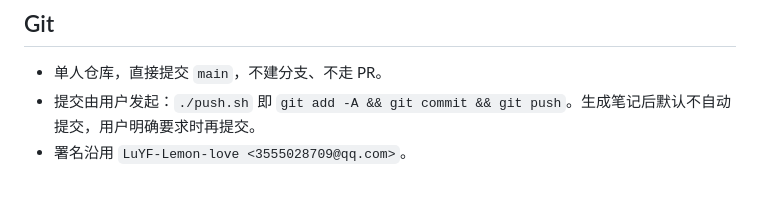
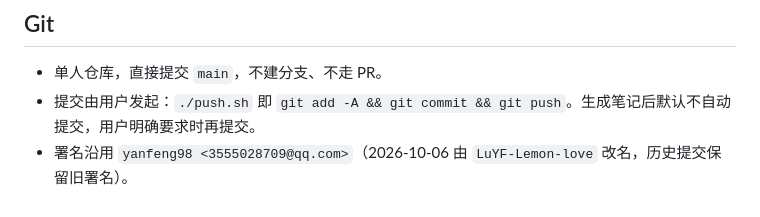
Before and after one commit to yanfeng98/paper-reading-notes, a Markdown page: CLAUDE.md, the part around the change. Rendered like a GitHub page.

Commit message:
chore: git 署名由 LuYF-Lemon-love 改为 yanfeng98
- 全局 user.name 改为 yanfeng98（邮箱 3555028709@qq.com 不变），只影响之后的提交，已推送的 8 个提交保留旧署名
- CLAUDE.md 的「署名沿用」一行同步更新，并注明改名日期

Co-Authored-By: Claude Code <noreply@anthropic.com>

```diff
--- a/CLAUDE.md
+++ b/CLAUDE.md
@@ -39,4 +39,4 @@
 
 - 单人仓库，直接提交 `main`，不建分支、不走 PR。
 - 提交由用户发起：`./push.sh` 即 `git add -A && git commit && git push`。生成笔记后默认不自动提交，用户明确要求时再提交。
-- 署名沿用 `LuYF-Lemon-love <3555028709@qq.com>`。
+- 署名沿用 `yanfeng98 <3555028709@qq.com>`（2026-10-06 由 `LuYF-Lemon-love` 改名，历史提交保留旧署名）。
```
